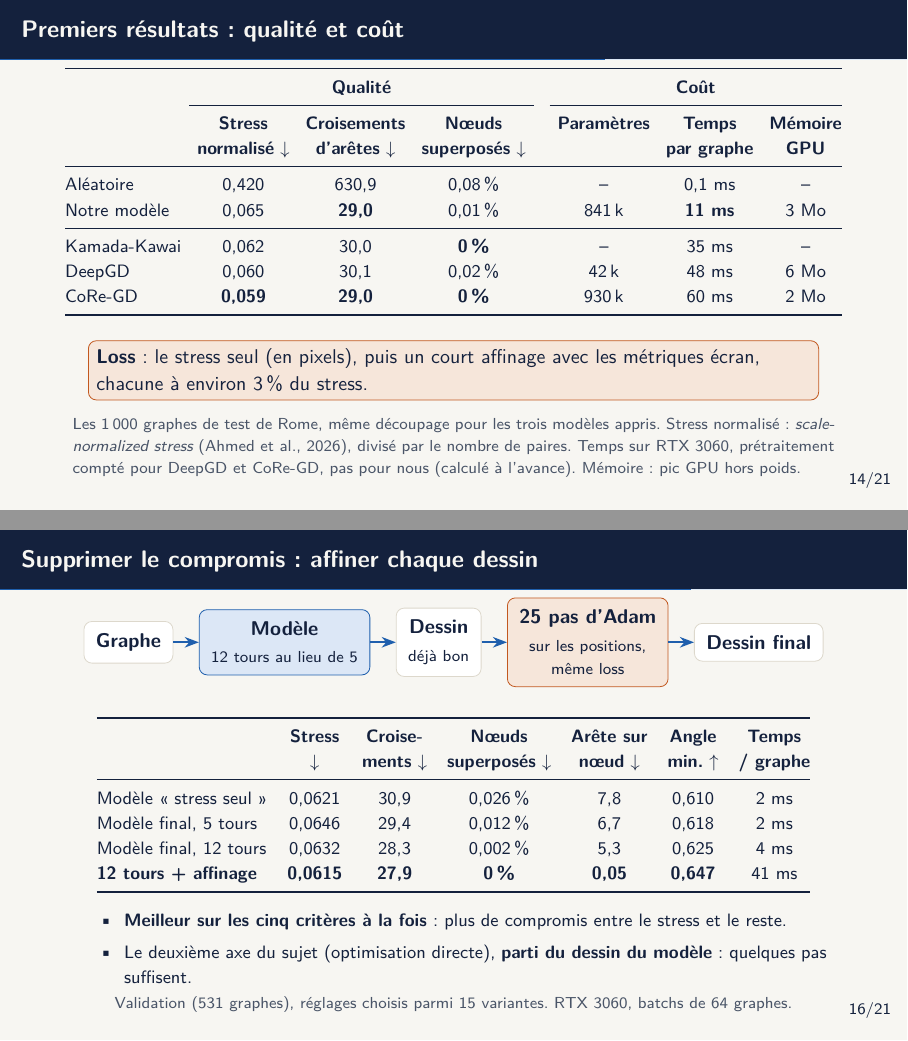
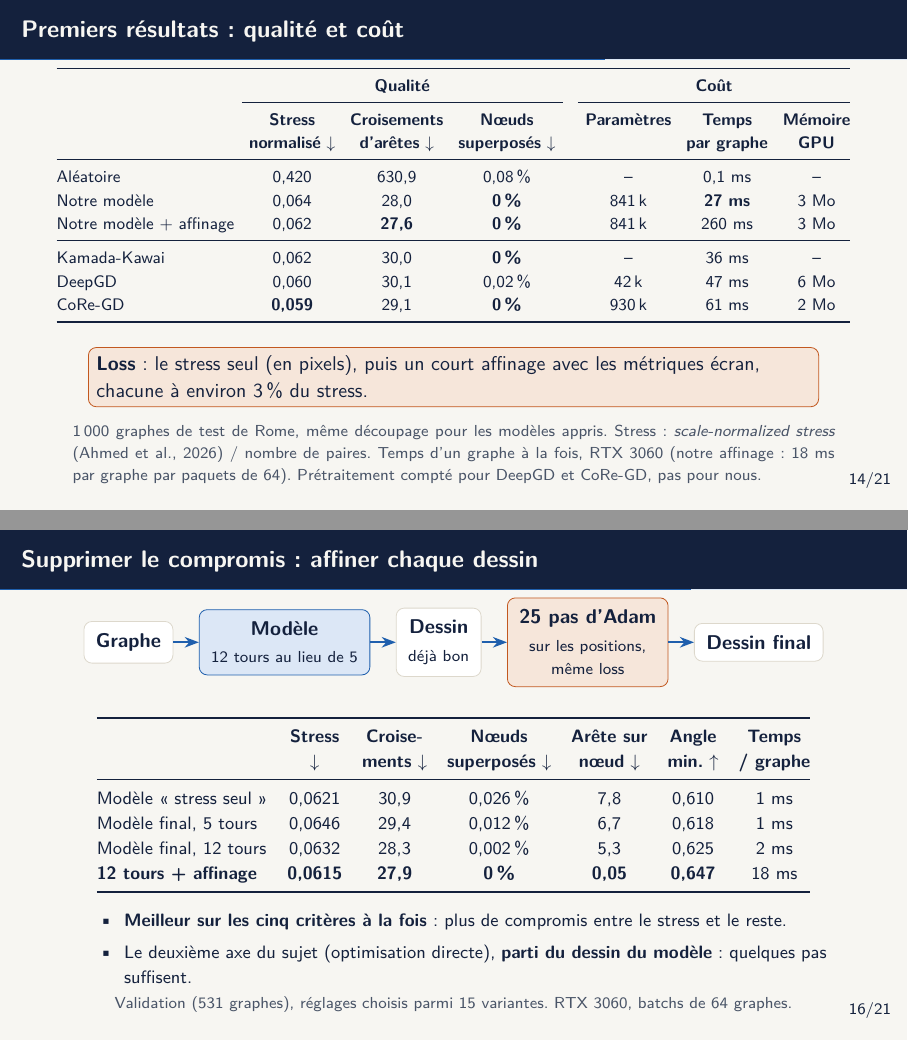
Before and after one commit to melissa-colin/graph-drawing, LaTeX slides (docs/jalon2/jalon2.tex): pages 15 and 17 of 22, joined at a grey line. Compiled offline with pdfLaTeX.

Commit message:
docs: milestone 2, final test results with refinement (table and renders)

```diff
--- a/docs/jalon2/jalon2.tex
+++ b/docs/jalon2/jalon2.tex
@@ -433,6 +433,7 @@ Dessins provisoires d'un graphe de 41 nœuds jamais vu à l'entraînement.
 \centering
 \footnotesize
 \setlength{\tabcolsep}{4pt}
+\resizebox{\textwidth}{!}{%
 \begin{tabular}{@{}l ccc c ccc@{}}
 \toprule
  & \multicolumn{3}{c}{\textbf{Qualité}} && \multicolumn{3}{c}{\textbf{Coût}} \\
@@ -441,13 +442,14 @@ Dessins provisoires d'un graphe de 41 nœuds jamais vu à l'entraînement.
  & \textbf{normalisé} $\downarrow$ & \textbf{d'arêtes} $\downarrow$ & \textbf{superposés} $\downarrow$ && & \textbf{par graphe} & \textbf{GPU} \\
 \midrule
 Aléatoire & 0,420 & 630,9 & 0,08\,\% && -- & 0,1 ms & -- \\
-Notre modèle & 0,065 & \textbf{29,0} & 0,01\,\% && 841\,k & \textbf{11 ms} & 3 Mo \\
+Notre modèle & 0,064 & 28,0 & \textbf{0\,\%} && 841\,k & \textbf{27 ms} & 3 Mo \\
+Notre modèle + affinage & 0,062 & \textbf{27,6} & \textbf{0\,\%} && 841\,k & 260 ms & 3 Mo \\
 \midrule
-Kamada-Kawai & 0,062 & 30,0 & \textbf{0\,\%} && -- & 35 ms & -- \\
-DeepGD & 0,060 & 30,1 & 0,02\,\% && 42\,k & 48 ms & 6 Mo \\
-CoRe-GD & \textbf{0,059} & \textbf{29,0} & \textbf{0\,\%} && 930\,k & 60 ms & 2 Mo \\
+Kamada-Kawai & 0,062 & 30,0 & \textbf{0\,\%} && -- & 36 ms & -- \\
+DeepGD & 0,060 & 30,1 & 0,02\,\% && 42\,k & 47 ms & 6 Mo \\
+CoRe-GD & \textbf{0,059} & 29,1 & \textbf{0\,\%} && 930\,k & 61 ms & 2 Mo \\
 \bottomrule
-\end{tabular}
+\end{tabular}}
 
 \vspace{0.2cm}
 \begin{tikzpicture}
@@ -456,7 +458,7 @@ CoRe-GD & \textbf{0,059} & \textbf{29,0} & \textbf{0\,\%} && 930\,k & 60 ms & 2
 
 \vspace{0.1cm}
 \begin{minipage}{0.96\textwidth}
-\scriptsize\textcolor{gris}{Les 1\,000 graphes de test de Rome, même découpage pour les trois modèles appris. Stress normalisé : \emph{scale-normalized stress} (Ahmed et al., 2026), divisé par le nombre de paires. Temps sur RTX 3060, prétraitement compté pour DeepGD et CoRe-GD, pas pour nous (calculé à l'avance). Mémoire : pic GPU hors poids.}
+\scriptsize\textcolor{gris}{1\,000 graphes de test de Rome, même découpage pour les modèles appris. Stress : \emph{scale-normalized stress} (Ahmed et al., 2026) / nombre de paires. Temps d'un graphe à la fois, RTX 3060 (notre affinage : 18 ms par graphe par paquets de 64). Prétraitement compté pour DeepGD et CoRe-GD, pas pour nous.}
 \end{minipage}
 \end{frame}
 
@@ -512,10 +514,10 @@ Stress seul & \textbf{0,0629} & 30,7 & 0,028\,\% & 7,7 & 0,608 \\
  & \textbf{Stress} & \textbf{Croise-} & \textbf{Nœuds} & \textbf{Arête sur} & \textbf{Angle} & \textbf{Temps} \\
  & $\downarrow$ & \textbf{ments} $\downarrow$ & \textbf{superposés} $\downarrow$ & \textbf{nœud} $\downarrow$ & \textbf{min.} $\uparrow$ & \textbf{/ graphe} \\
 \midrule
-Modèle « stress seul » & 0,0621 & 30,9 & 0,026\,\% & 7,8 & 0,610 & 2 ms \\
-Modèle final, 5 tours & 0,0646 & 29,4 & 0,012\,\% & 6,7 & 0,618 & 2 ms \\
-Modèle final, 12 tours & 0,0632 & 28,3 & 0,002\,\% & 5,3 & 0,625 & 4 ms \\
-\textbf{12 tours + affinage} & \textbf{0,0615} & \textbf{27,9} & \textbf{0\,\%} & \textbf{0,05} & \textbf{0,647} & 41 ms \\
+Modèle « stress seul » & 0,0621 & 30,9 & 0,026\,\% & 7,8 & 0,610 & 1 ms \\
+Modèle final, 5 tours & 0,0646 & 29,4 & 0,012\,\% & 6,7 & 0,618 & 1 ms \\
+Modèle final, 12 tours & 0,0632 & 28,3 & 0,002\,\% & 5,3 & 0,625 & 2 ms \\
+\textbf{12 tours + affinage} & \textbf{0,0615} & \textbf{27,9} & \textbf{0\,\%} & \textbf{0,05} & \textbf{0,647} & 18 ms \\
 \bottomrule
 \end{tabular}
 
```
Also changed, not shown: docs/jalon2/jalon2.pdf, docs/jalon2/resultats.png, docs/jalon2/jalon2.tex (2 more changed lines).
